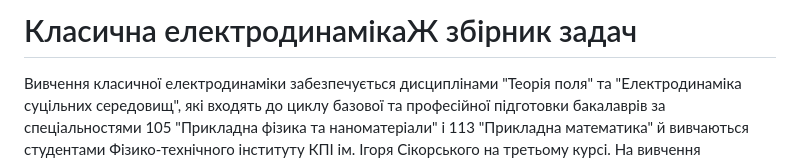
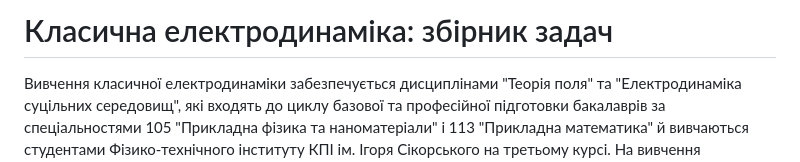
Before and after one commit to sergiokapone/FieldTheoryProblems, a Markdown page: README.md, the part around the change. GitHub-like rendering.

```diff
--- a/README.md
+++ b/README.md
@@ -1,4 +1,4 @@
-# Класична електродинамікаЖ збірник задач
+# Класична електродинаміка: збірник задач
 
 Вивчення класичної електродинаміки забезпечується дисциплінами "Теорія поля" та "Електродинаміка суцільних середовищ", які входять до циклу базової та професійної підготовки бакалаврів за спеціальностями 105 "Прикладна фізика та наноматеріали" і 113 "Прикладна математика" й вивчаються студентами Фізико-технічного інституту КПІ ім. Ігоря Сікорського на третьому курсі. На вивчення дисциплін відведено два семестри, практичні заняття проводяться один раз на тиждень. Велика частина програмного матеріалу пов'язана з умінням розв'язування конкретних задач. Вироблення умінь, навичок і методів розв'язку величезної кількості задач, звичайно, не може бути реалізоване тільки за рахунок годин, відведених на практичні заняття, і передбачає значну самостійну роботу студента.
 
```
